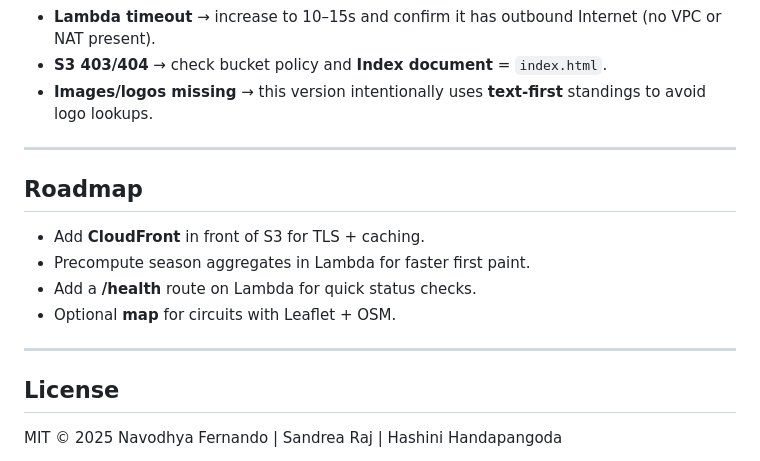
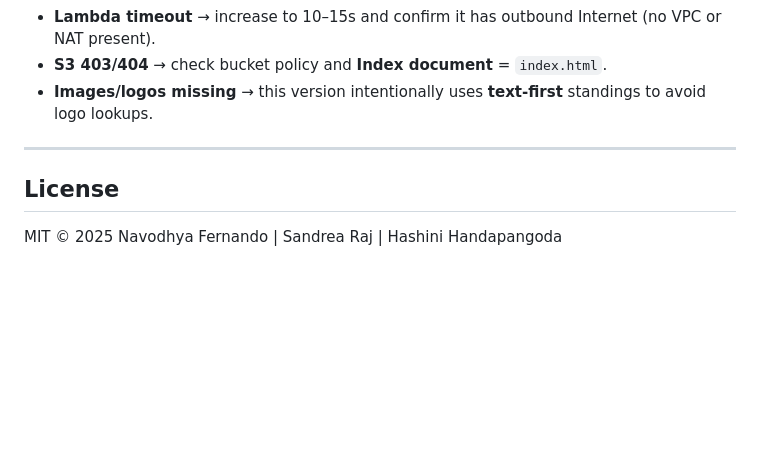
Before and after one commit to Navodhya-Fernando/F1-DataLens, a Markdown page: README.md, the part around the change. GitHub-like rendering; blank space fills up the shorter version.

```diff
--- a/README.md
+++ b/README.md
@@ -185,13 +185,5 @@ const API_KEY = 'YOUR_RAPIDAPI_KEY'; // if you call RapidAPI directly (NOT recom
 
 ---
 
-## Roadmap
-- Add **CloudFront** in front of S3 for TLS + caching.
-- Precompute season aggregates in Lambda for faster first paint.
-- Add a **/health** route on Lambda for quick status checks.
-- Optional **map** for circuits with Leaflet + OSM.
-
----
-
 ## License
 MIT © 2025 Navodhya Fernando | Sandrea Raj | Hashini Handapangoda
```
